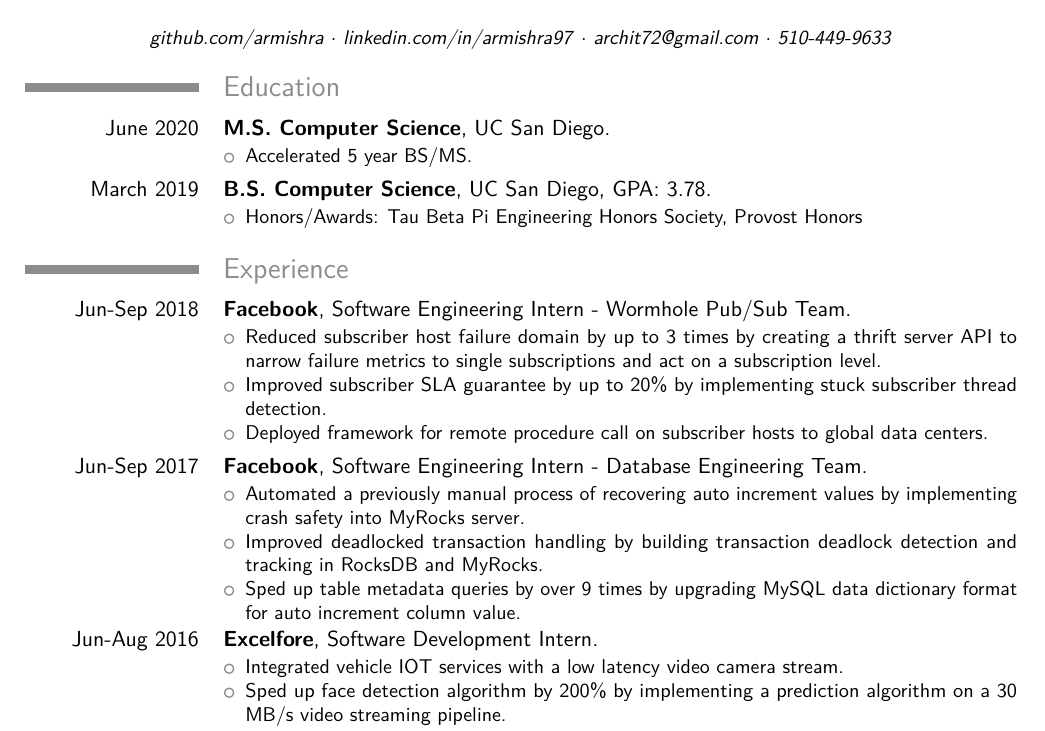
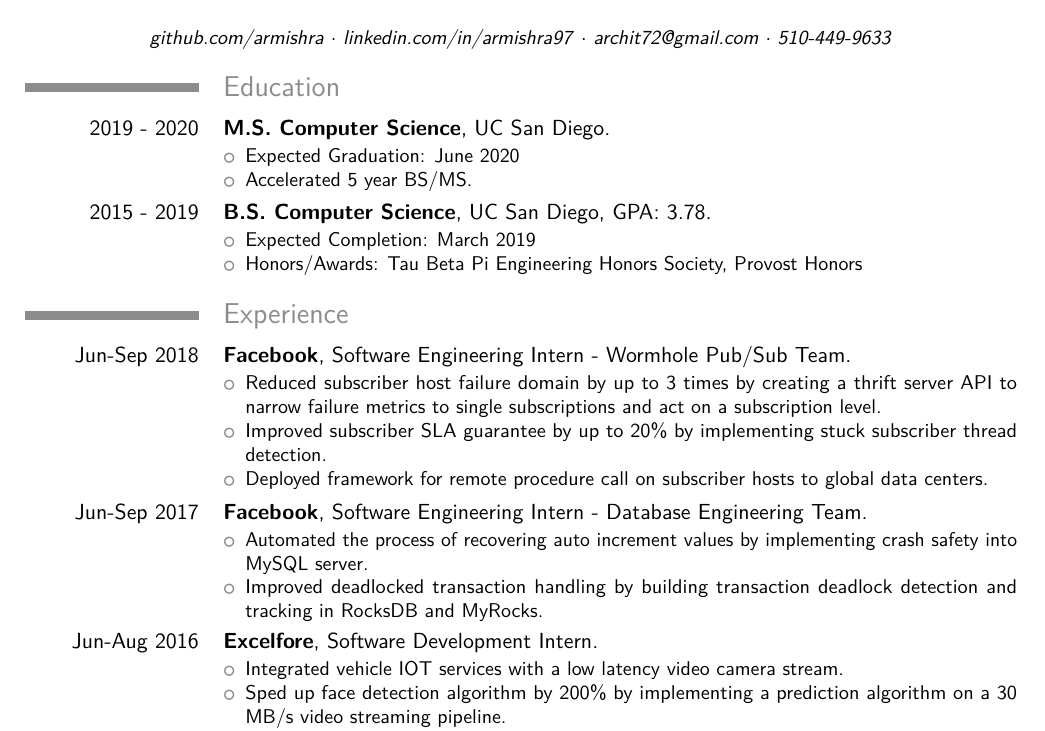
Before and after one commit to armishra/resume, a LaTeX CV (ArchitMishraResume.tex): part of the page, cut so that both start at the same text. The pictures show the PDF file ArchitMishraResume.pdf that the author committed with the source.

Commit message:
added completion and grad date

```diff
--- a/ArchitMishraResume.tex
+++ b/ArchitMishraResume.tex
@@ -34,16 +34,18 @@
 
 \section{Education}
 
-\cventry{June 2020}{M.S. Computer Science}{}
+\cventry{2019 - 2020}{M.S. Computer Science}{}
 {UC San Diego}{}{
  \begin{itemize}
+  \item Expected Graduation: June 2020
   \item Accelerated 5 year BS/MS.
  \end{itemize}
 }
 
-\cventry{March 2019}{B.S. Computer Science}{}
+\cventry{2015 - 2019}{B.S. Computer Science}{}
 {UC San Diego}{GPA: 3.78}{
  \begin{itemize}
+  \item Expected Completion: March 2019
   \item Honors/Awards: Tau Beta Pi Engineering Honors Society, Provost Honors
  \end{itemize}
 }
@@ -63,12 +65,10 @@
 
 \cventry{Jun-Sep 2017}{Facebook}{}{Software Engineering Intern - Database Engineering Team}{}{
  \begin{itemize}
-  \item Automated a previously manual process of recovering auto increment
-        values by implementing crash safety into MyRocks server.
+  \item Automated the process of recovering auto increment
+        values by implementing crash safety into MySQL server.
   \item Improved deadlocked transaction handling by building transaction
         deadlock detection and tracking in RocksDB and MyRocks.
-  \item Sped up table metadata queries by over 9 times by upgrading MySQL data
-        dictionary format for auto increment column value.
  \end{itemize}
 }
 
```
Also changed, not shown: ArchitMishraResume.pdf.
